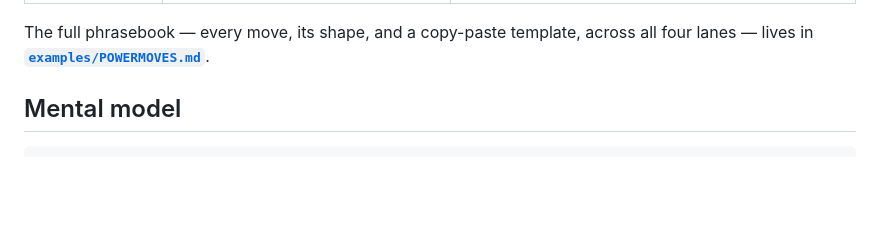
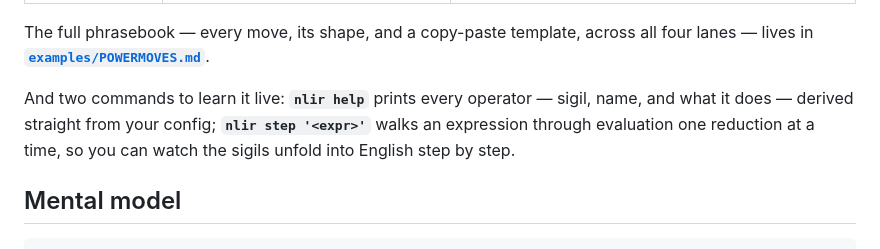
Before and after one commit to harryaskham/nlir, a Markdown page: README.md, the part around the change. GitHub-like rendering; blank space fills up the shorter version.

Commit message:
README: point the learnability section at nlir help + nlir step
Reintegrate agent branch agent/aurora/nlir/aurora-nlir-nlir-dev-aur-1
Agent: aurora-nlir-nlir-dev-aur-1
Project: nlir
Node: aurora
Head: 63e2456
Mode: direct
Caco-Land: agent/aurora/nlir/aurora-nlir-nlir-dev-aur-1
Beads: bd-285b4e

[bd-285b4e]

```diff
--- a/README.md
+++ b/README.md
@@ -84,6 +84,11 @@ A few moves to start with:
 
 The full phrasebook — every move, its shape, and a copy-paste template, across all four
 lanes — lives in **[`examples/POWERMOVES.md`](examples/POWERMOVES.md)**.
+
+And two commands to learn it live: **`nlir help`** prints every operator — sigil, name,
+and what it does — derived straight from your config; **`nlir step '<expr>'`** walks an
+expression through evaluation one reduction at a time, so you can watch the sigils unfold
+into English step by step.
 
 ## Mental model
 
```
